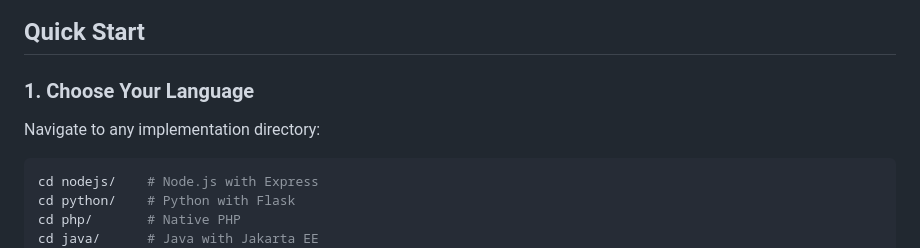
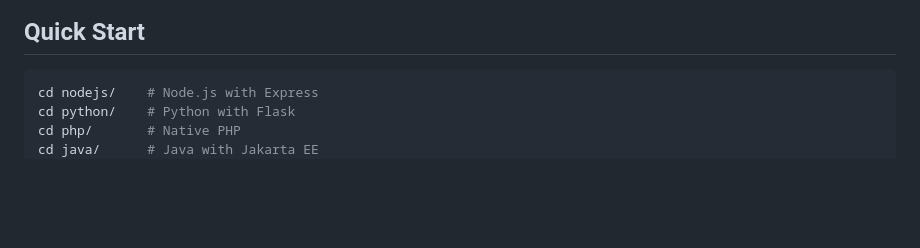
Before and after one commit to globalpayments-samples/pay-by-link, a Markdown page: README.md, the part around one of its changes. GitHub-like rendering; blank space fills up the shorter version.

````diff
--- a/README.md
+++ b/README.md
@@ -32,8 +53,4 @@ This repository provides comprehensive **Pay by Link** implementations using the
 ## Quick Start
-
-### 1. Choose Your Language
-
-Navigate to any implementation directory:
 
 ```bash
 cd nodejs/    # Node.js with Express
````
Also changed, not shown: other parts of README.md (+21 -0 lines).
